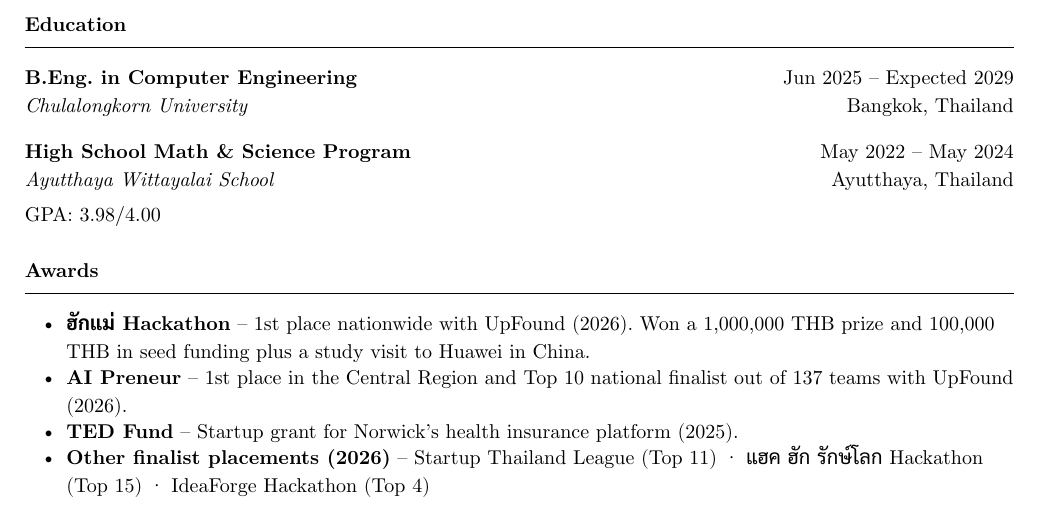
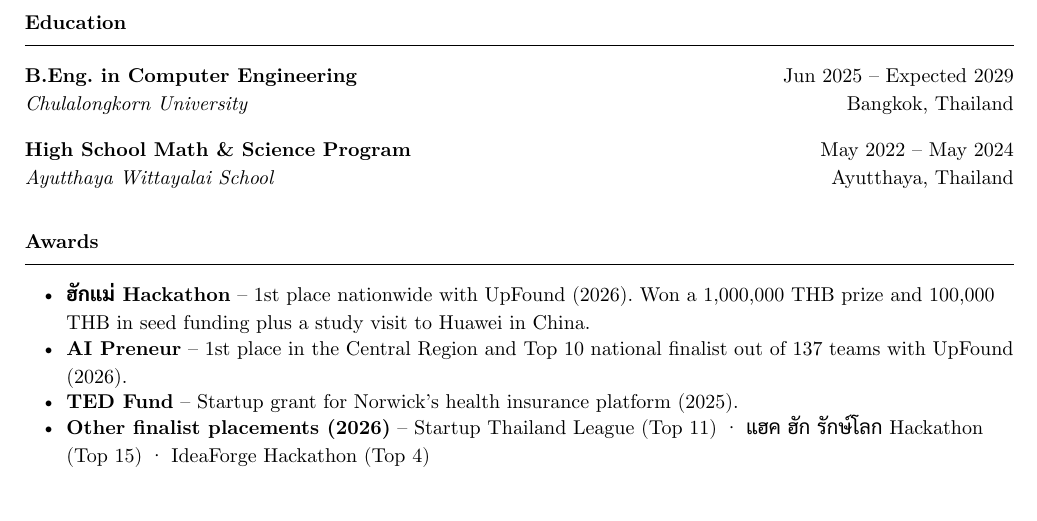
Before and after one commit to Calculuszz/cv-resume, a Typst document (en/resume.typ, which reads locales/en.typ): part of the page, cut so that both start at the same text. Compiled offline with Typst 0.15.

Commit message:
Remove high school GPA

```diff
--- a/locales/en.typ
+++ b/locales/en.typ
@@ -25,7 +25,6 @@
             org: [Ayutthaya Wittayalai School],
             dates: [May 2022 – May 2024],
             location: [Ayutthaya, Thailand],
-            body: [GPA: 3.98/4.00],
           ),
         ),
       ),
```
Also changed, not shown: locales/th.typ (+0 -1 lines), en/resume.pdf, th/resume.pdf.
